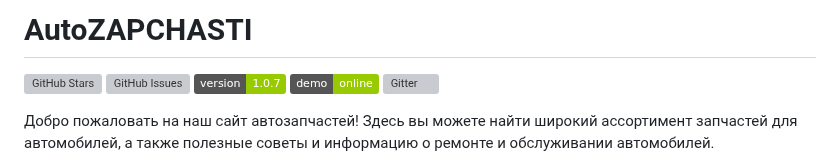
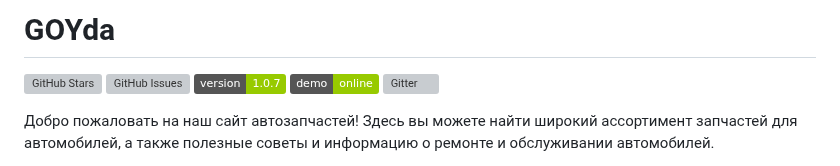
Before and after one commit to 3ISIP-722/GOYDA-, a Markdown page: README.md, the part around the change. Drawn GitHub-style; badges without logos; grey boxes are pictures that could not be loaded.

```diff
--- a/README.md
+++ b/README.md
@@ -1,4 +1,4 @@
-AutoZAPCHASTI
+GOYda
 ============
 [![GitHub Stars](https://img.shields.io/github/stars/IgorAntun/node-chat.svg)](https://github.com/IgorAntun/node-chat/stargazers) [![GitHub Issues](https://img.shields.io/github/issues/IgorAntun/node-chat.svg)](https://github.com/IgorAntun/node-chat/issues) [![Current Version](https://img.shields.io/badge/version-1.0.7-green.svg)](https://github.com/IgorAntun/node-chat) [![Live Demo](https://img.shields.io/badge/demo-online-green.svg)](https://igorantun.com/chat) [![Gitter](https://badges.gitter.im/Join%20Chat.svg)](https://gitter.im/IgorAntun/node-chat?utm_source=badge&utm_medium=badge&utm_campaign=pr-badge)
 
```
